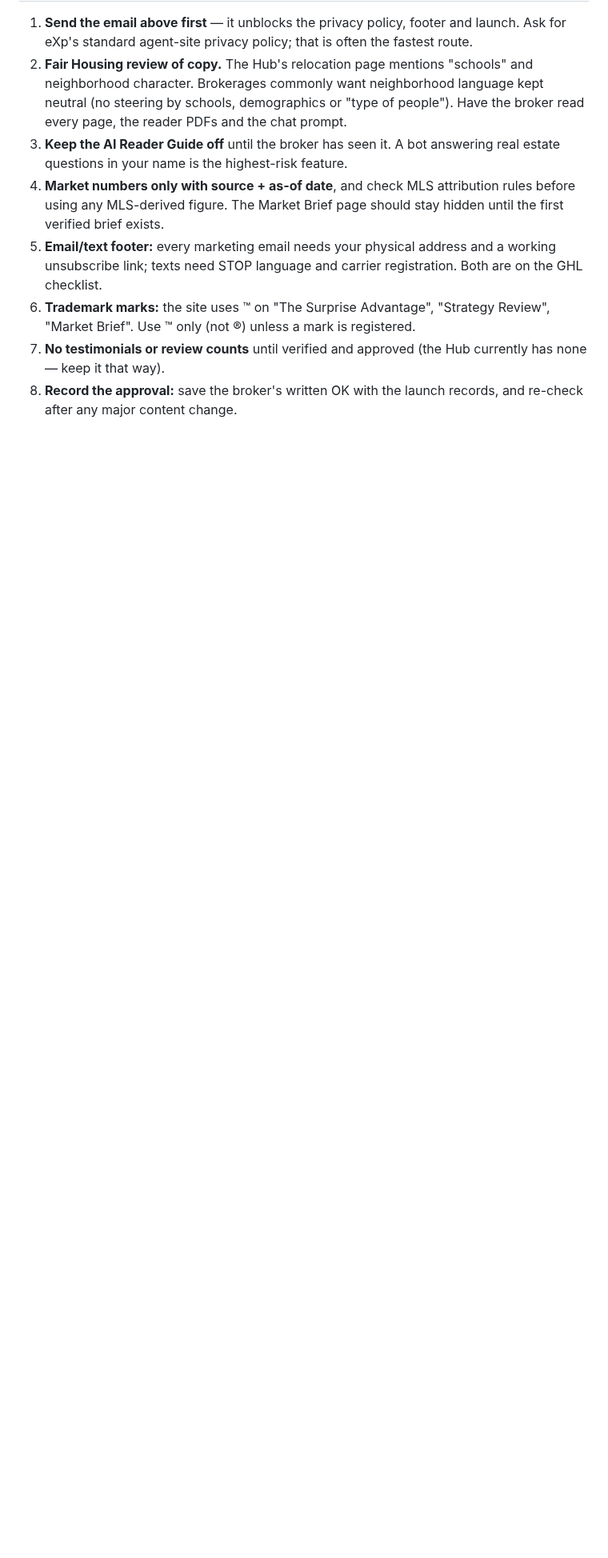
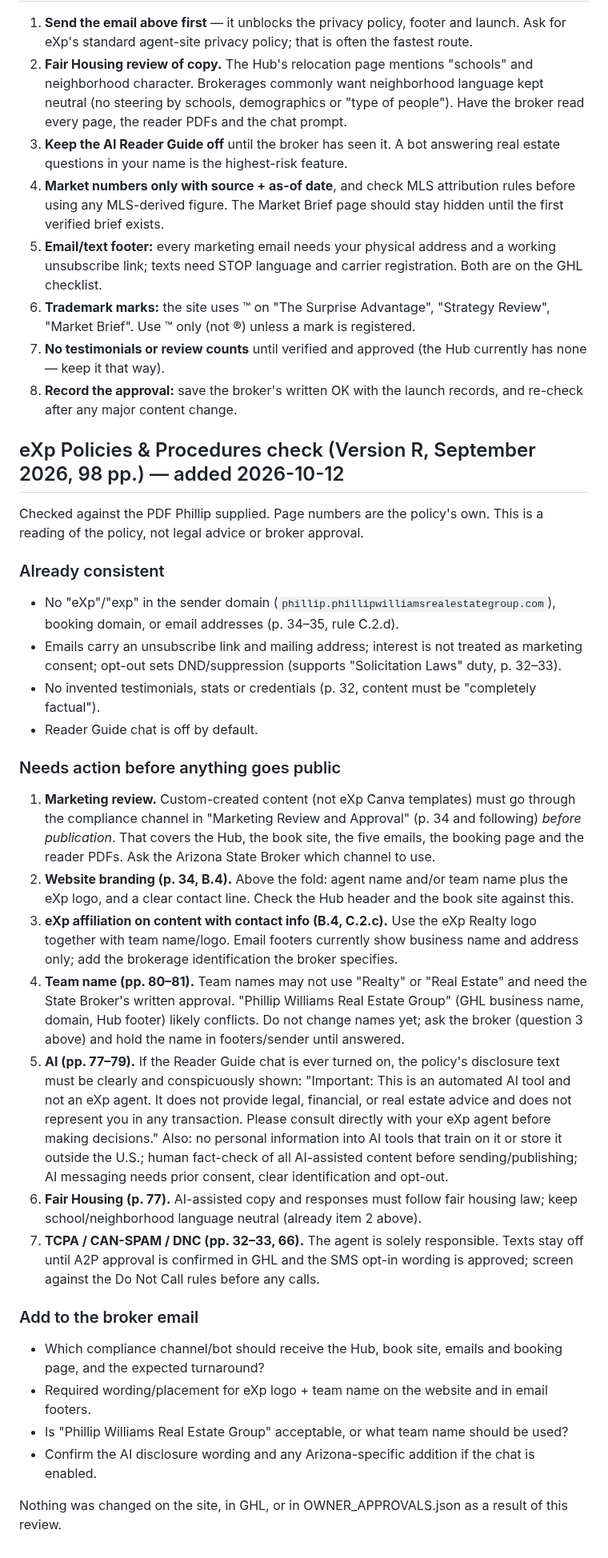
Before and after one commit to pwil93534-glitch/newbuild-connect, a Markdown page: surprise-advantage/docs/BROKER_COMPLIANCE_REQUEST.md, the part around the change. Shown at 80% size. Drawn GitHub-style; blank space fills up the shorter version.

Commit message:
Add eXp P&P compliance check to broker request
Co-Authored-By: Claude Sonnet 5.5 <noreply@anthropic.com>
Claude-Session: https://claude.ai/code/session_01VbJV6AZpWDuLUPsyoNSV3J

```diff
--- a/surprise-advantage/docs/BROKER_COMPLIANCE_REQUEST.md
+++ b/surprise-advantage/docs/BROKER_COMPLIANCE_REQUEST.md
@@ -31,3 +31,29 @@ Phillip
 6. **Trademark marks:** the site uses ™ on "The Surprise Advantage", "Strategy Review", "Market Brief". Use ™ only (not ®) unless a mark is registered.
 7. **No testimonials or review counts** until verified and approved (the Hub currently has none — keep it that way).
 8. **Record the approval:** save the broker's written OK with the launch records, and re-check after any major content change.
+
+## eXp Policies & Procedures check (Version R, September 2026, 98 pp.) — added 2026-10-12
+Checked against the PDF Phillip supplied. Page numbers are the policy's own. This is a reading of the policy, not legal advice or broker approval.
+
+### Already consistent
+- No "eXp"/"exp" in the sender domain (`phillip.phillipwilliamsrealestategroup.com`), booking domain, or email addresses (p. 34–35, rule C.2.d).
+- Emails carry an unsubscribe link and mailing address; interest is not treated as marketing consent; opt-out sets DND/suppression (supports "Solicitation Laws" duty, p. 32–33).
+- No invented testimonials, stats or credentials (p. 32, content must be "completely factual").
+- Reader Guide chat is off by default.
+
+### Needs action before anything goes public
+1. **Marketing review.** Custom-created content (not eXp Canva templates) must go through the compliance channel in "Marketing Review and Approval" (p. 34 and following) *before publication*. That covers the Hub, the book site, the five emails, the booking page and the reader PDFs. Ask the Arizona State Broker which channel to use.
+2. **Website branding (p. 34, B.4).** Above the fold: agent name and/or team name plus the eXp logo, and a clear contact line. Check the Hub header and the book site against this.
+3. **eXp affiliation on content with contact info (B.4, C.2.c).** Use the eXp Realty logo together with team name/logo. Email footers currently show business name and address only; add the brokerage identification the broker specifies.
+4. **Team name (pp. 80–81).** Team names may not use "Realty" or "Real Estate" and need the State Broker's written approval. "Phillip Williams Real Estate Group" (GHL business name, domain, Hub footer) likely conflicts. Do not change names yet; ask the broker (question 3 above) and hold the name in footers/sender until answered.
+5. **AI (pp. 77–79).** If the Reader Guide chat is ever turned on, the policy's disclosure text must be clearly and conspicuously shown: "Important: This is an automated AI tool and not an eXp agent. It does not provide legal, financial, or real estate advice and does not represent you in any transaction. Please consult directly with your eXp agent before making decisions." Also: no personal information into AI tools that train on it or store it outside the U.S.; human fact-check of all AI-assisted content before sending/publishing; AI messaging needs prior consent, clear identification and opt-out.
+6. **Fair Housing (p. 77).** AI-assisted copy and responses must follow fair housing law; keep school/neighborhood language neutral (already item 2 above).
+7. **TCPA / CAN-SPAM / DNC (pp. 32–33, 66).** The agent is solely responsible. Texts stay off until A2P approval is confirmed in GHL and the SMS opt-in wording is approved; screen against the Do Not Call rules before any calls.
+
+### Add to the broker email
+- Which compliance channel/bot should receive the Hub, book site, emails and booking page, and the expected turnaround?
+- Required wording/placement for eXp logo + team name on the website and in email footers.
+- Is "Phillip Williams Real Estate Group" acceptable, or what team name should be used?
+- Confirm the AI disclosure wording and any Arizona-specific addition if the chat is enabled.
+
+Nothing was changed on the site, in GHL, or in OWNER_APPROVALS.json as a result of this review.
```
